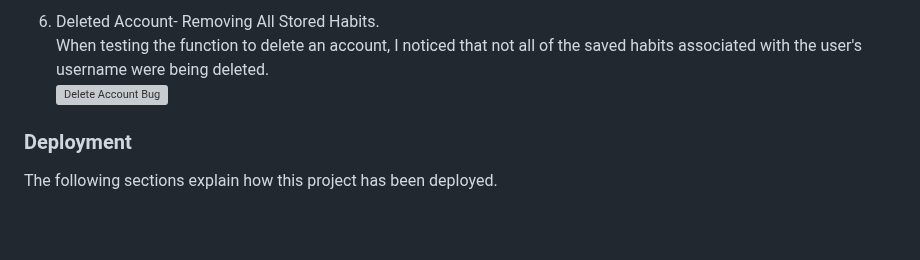
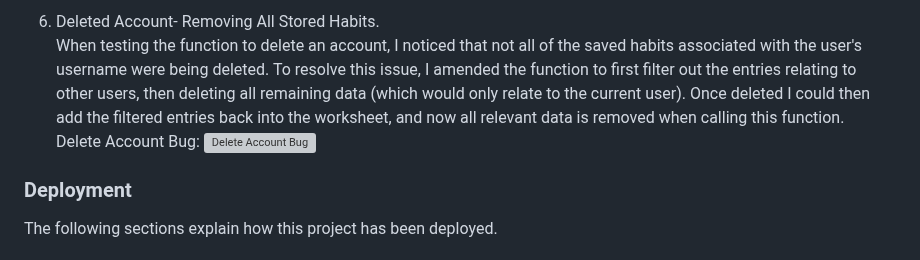
Before and after one commit to TonichaB/Habit-Tracker, a Markdown page: README.md, the part around one of its changes. GitHub-like rendering; blank space fills up the shorter version; grey boxes are pictures that could not be loaded.

```diff
--- a/README.md
+++ b/README.md
@@ -237,6 +244,7 @@ When testing the function to allow the user to log their completed habits for th
 
 6. Deleted Account- Removing All Stored Habits.<br>
-When testing the function to delete an account, I noticed that not all of the saved habits associated with the user's username were being deleted.<br>
+When testing the function to delete an account, I noticed that not all of the saved habits associated with the user's username were being deleted. To resolve this issue, I amended the function to first filter out the entries relating to other users, then deleting all remaining data (which would only relate to the current user). Once deleted I could then add the filtered entries back into the worksheet, and now all relevant data is removed when calling this function.<br>
+Delete Account Bug:
 ![Delete Account Bug]()
 
 ### Deployment
```
Also changed, not shown: other parts of README.md (+9 -2 lines).
